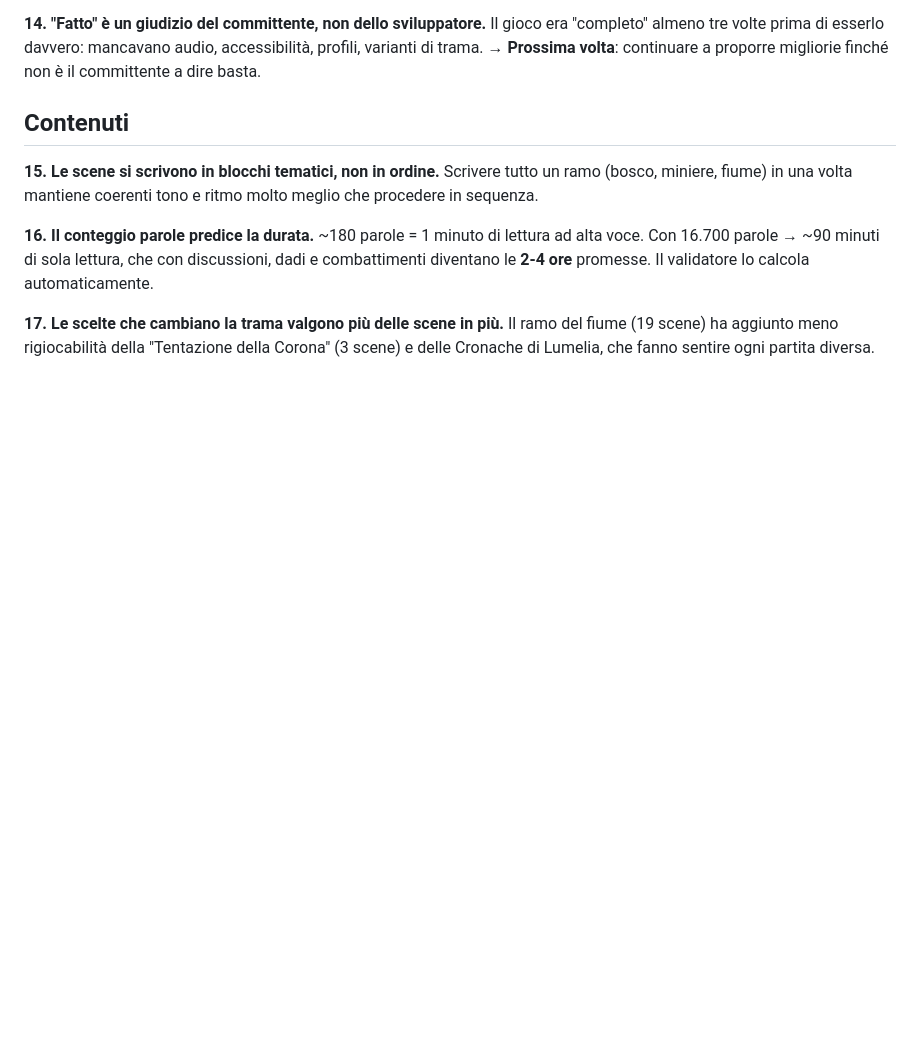
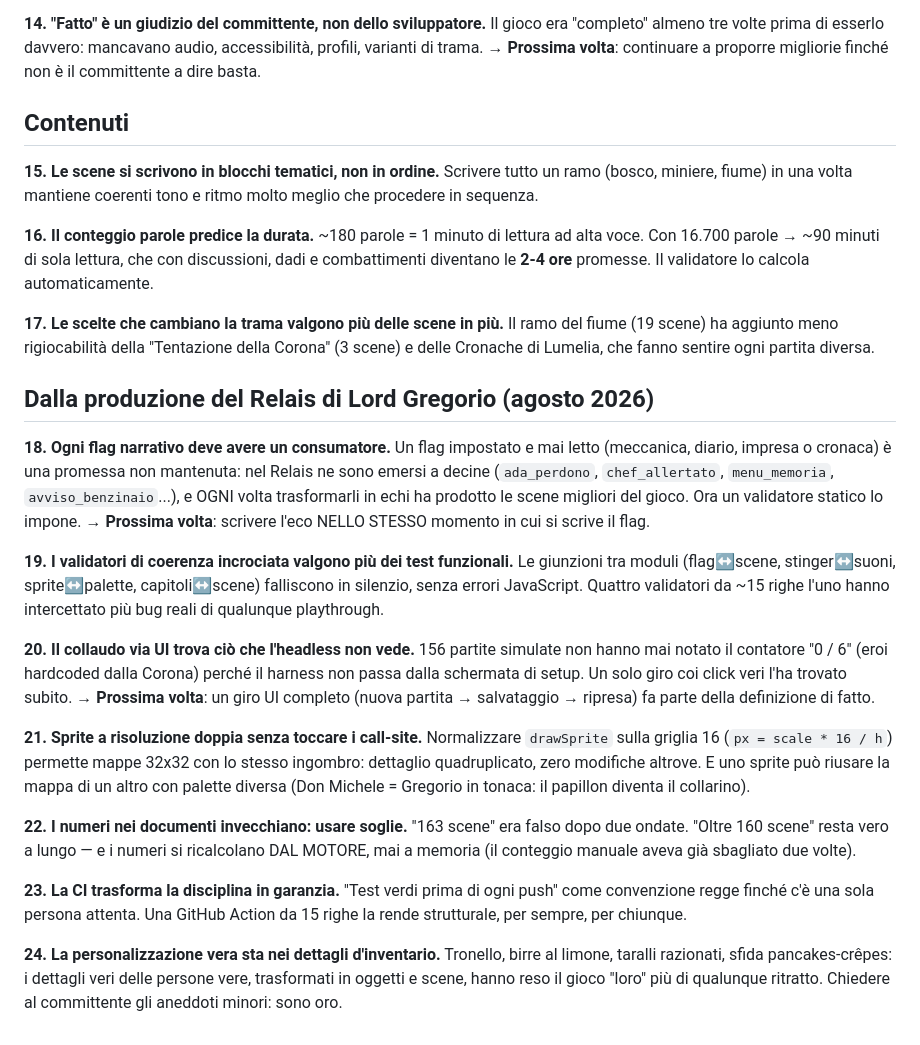
Before and after one commit to Galiv04/dnd-corona-di-mezzanotte, a Markdown page: docs/LESSONS-LEARNED.md, the part around the change. GitHub-like rendering; blank space fills up the shorter version.

Commit message:
Lezioni 18-24 dalla produzione del Relais: flag→consumatore, validatori incrociati, collaudo UI, sprite HD normalizzati, soglie nei documenti, CI, personalizzazione d'inventario
Co-Authored-By: Claude Fable 5 <noreply@anthropic.com>

```diff
--- a/docs/LESSONS-LEARNED.md
+++ b/docs/LESSONS-LEARNED.md
@@ -87,3 +87,29 @@ Scrivere tutto un ramo (bosco, miniere, fiume) in una volta mantiene coerenti to
 
 **17. Le scelte che cambiano la trama valgono più delle scene in più.**
 Il ramo del fiume (19 scene) ha aggiunto meno rigiocabilità della "Tentazione della Corona" (3 scene) e delle Cronache di Lumelia, che fanno sentire ogni partita diversa.
+
+
+## Dalla produzione del Relais di Lord Gregorio (agosto 2026)
+
+**18. Ogni flag narrativo deve avere un consumatore.**
+Un flag impostato e mai letto (meccanica, diario, impresa o cronaca) è una promessa non mantenuta: nel Relais ne sono emersi a decine (`ada_perdono`, `chef_allertato`, `menu_memoria`, `avviso_benzinaio`...), e OGNI volta trasformarli in echi ha prodotto le scene migliori del gioco. Ora un validatore statico lo impone.
+→ **Prossima volta**: scrivere l'eco NELLO STESSO momento in cui si scrive il flag.
+
+**19. I validatori di coerenza incrociata valgono più dei test funzionali.**
+Le giunzioni tra moduli (flag↔scene, stinger↔suoni, sprite↔palette, capitoli↔scene) falliscono in silenzio, senza errori JavaScript. Quattro validatori da ~15 righe l'uno hanno intercettato più bug reali di qualunque playthrough.
+
+**20. Il collaudo via UI trova ciò che l'headless non vede.**
+156 partite simulate non hanno mai notato il contatore "0 / 6" (eroi hardcoded dalla Corona) perché il harness non passa dalla schermata di setup. Un solo giro coi click veri l'ha trovato subito.
+→ **Prossima volta**: un giro UI completo (nuova partita → salvataggio → ripresa) fa parte della definizione di fatto.
+
+**21. Sprite a risoluzione doppia senza toccare i call-site.**
+Normalizzare `drawSprite` sulla griglia 16 (`px = scale * 16 / h`) permette mappe 32x32 con lo stesso ingombro: dettaglio quadruplicato, zero modifiche altrove. E uno sprite può riusare la mappa di un altro con palette diversa (Don Michele = Gregorio in tonaca: il papillon diventa il collarino).
+
+**22. I numeri nei documenti invecchiano: usare soglie.**
+"163 scene" era falso dopo due ondate. "Oltre 160 scene" resta vero a lungo — e i numeri si ricalcolano DAL MOTORE, mai a memoria (il conteggio manuale aveva già sbagliato due volte).
+
+**23. La CI trasforma la disciplina in garanzia.**
+"Test verdi prima di ogni push" come convenzione regge finché c'è una sola persona attenta. Una GitHub Action da 15 righe la rende strutturale, per sempre, per chiunque.
+
+**24. La personalizzazione vera sta nei dettagli d'inventario.**
+Tronello, birre al limone, taralli razionati, sfida pancakes-crêpes: i dettagli veri delle persone vere, trasformati in oggetti e scene, hanno reso il gioco "loro" più di qualunque ritratto. Chiedere al committente gli aneddoti minori: sono oro.
```
